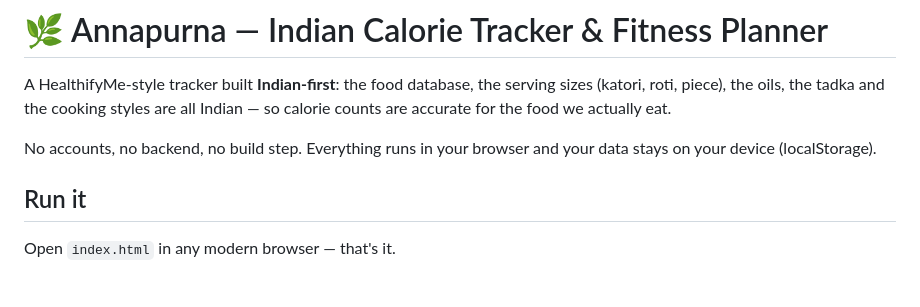
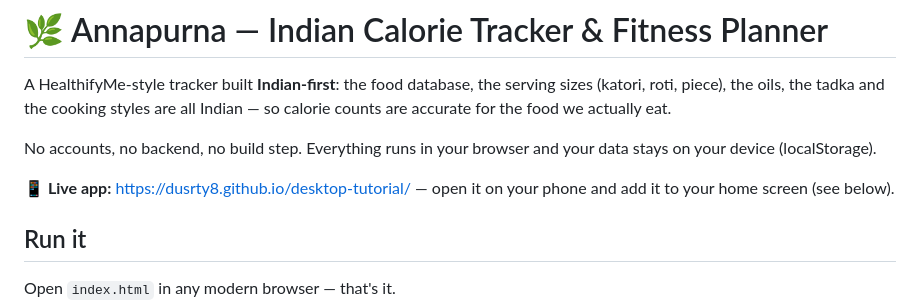
Before and after one commit to dusrty8/desktop-tutorial, a Markdown page: README.md, the part around the change. Drawn GitHub-style; blank space fills up the shorter version.

Commit message:
Add live app link to README (re-triggers Pages deploy)
Also re-triggers the Pages deploy now that Pages is enabled in repo
settings (the first run failed before the source was configured).


Claude-Session: https://claude.ai/code/session_011Ere61JVDkpJYe4VEgkcsv

Co-authored-by: Claude <noreply@anthropic.com>

```diff
--- a/README.md
+++ b/README.md
@@ -7,6 +7,9 @@ actually eat.
 
 No accounts, no backend, no build step. Everything runs in your browser and
 your data stays on your device (localStorage).
+
+**📱 Live app:** https://dusrty8.github.io/desktop-tutorial/ — open it on
+your phone and add it to your home screen (see below).
 
 ## Run it
 
```
